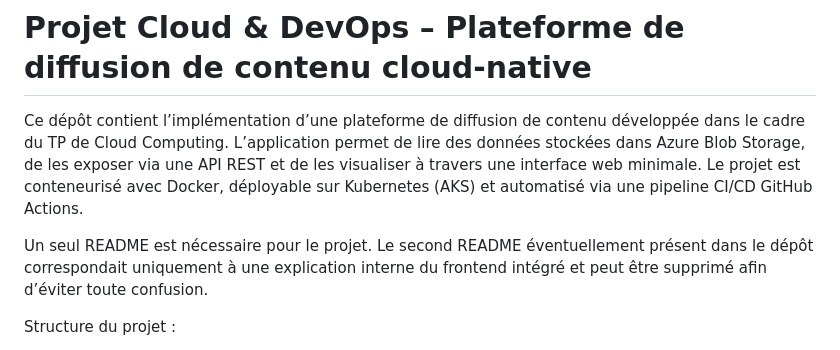
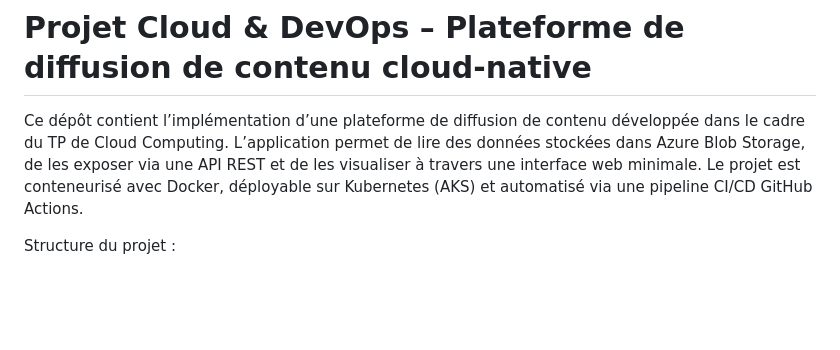
Before and after one commit to LionelDJ24/Plateforme-de-diffusion-de-contenu-statique-cloud-native, a Markdown page: README.md, the part around the change. Drawn GitHub-style; blank space fills up the shorter version.

```diff
--- a/README.md
+++ b/README.md
@@ -2,7 +2,6 @@
 
 Ce dépôt contient l’implémentation d’une plateforme de diffusion de contenu développée dans le cadre du TP de Cloud Computing. L’application permet de lire des données stockées dans Azure Blob Storage, de les exposer via une API REST et de les visualiser à travers une interface web minimale. Le projet est conteneurisé avec Docker, déployable sur Kubernetes (AKS) et automatisé via une pipeline CI/CD GitHub Actions.
 
-Un seul README est nécessaire pour le projet. Le second README éventuellement présent dans le dépôt correspondait uniquement à une explication interne du frontend intégré et peut être supprimé afin d’éviter toute confusion.
 
 Structure du projet :
 
```
